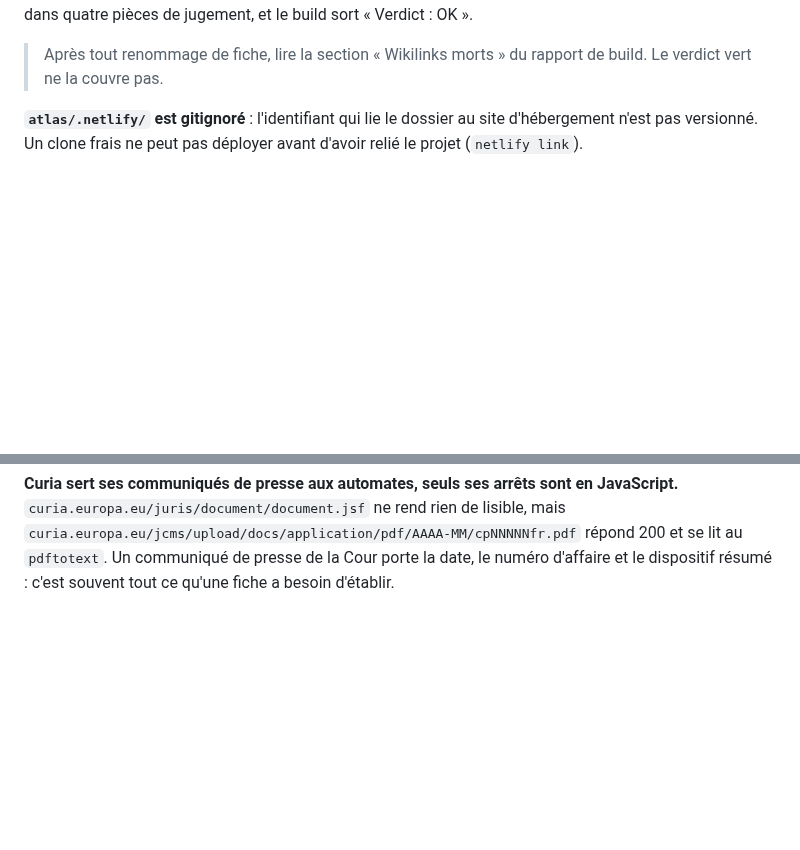
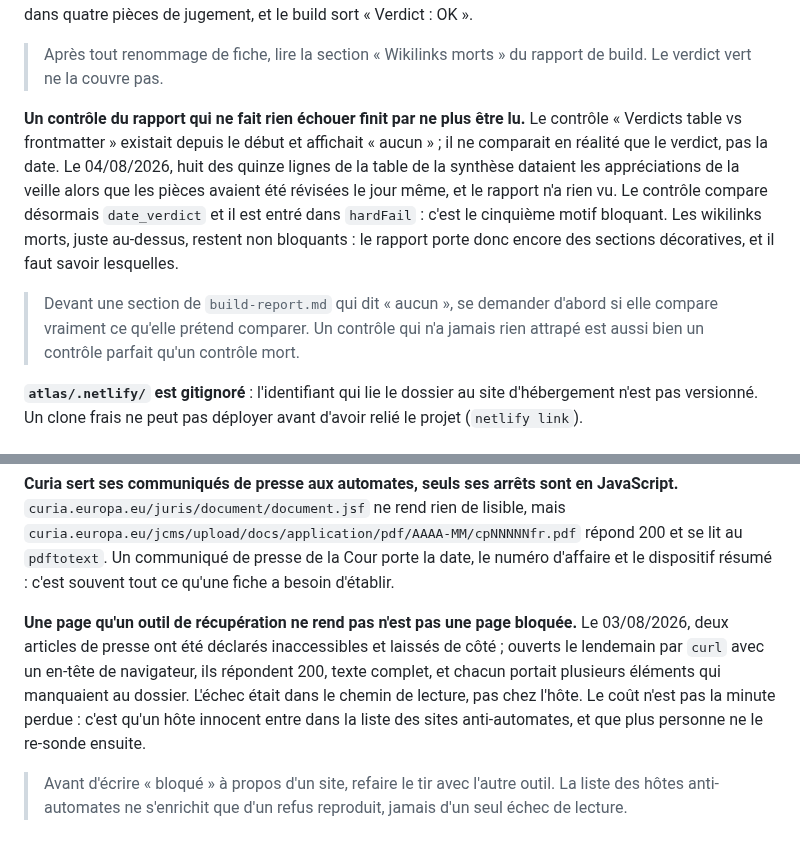
Before and after one commit to eRom/macronisme-le-bilan, a Markdown page: atelier/gotchas.md, 2 parts joined by grey strips. Drawn GitHub-style; blank space fills up the shorter version.

```diff
--- a/atelier/gotchas.md
+++ b/atelier/gotchas.md
@@ -228,6 +228,20 @@ renommées, huit renvois cassés dans quatre pièces de jugement, et le build so
 
 > Après tout renommage de fiche, lire la section « Wikilinks morts » du rapport
 > de build. Le verdict vert ne la couvre pas.
+
+**Un contrôle du rapport qui ne fait rien échouer finit par ne plus être lu.**
+Le contrôle « Verdicts table vs frontmatter » existait depuis le début et
+affichait « aucun » ; il ne comparait en réalité que le verdict, pas la date. Le
+04/08/2026, huit des quinze lignes de la table de la synthèse dataient les
+appréciations de la veille alors que les pièces avaient été révisées le jour même,
+et le rapport n'a rien vu. Le contrôle compare désormais `date_verdict` et il est
+entré dans `hardFail` : c'est le cinquième motif bloquant. Les wikilinks morts,
+juste au-dessus, restent non bloquants : le rapport porte donc encore des sections
+décoratives, et il faut savoir lesquelles.
+
+> Devant une section de `build-report.md` qui dit « aucun », se demander d'abord
+> si elle compare vraiment ce qu'elle prétend comparer. Un contrôle qui n'a jamais
+> rien attrapé est aussi bien un contrôle parfait qu'un contrôle mort.
 
 **`atlas/.netlify/` est gitignoré** : l'identifiant qui lie le dossier au site
 d'hébergement n'est pas versionné. Un clone frais ne peut pas déployer avant
@@ -570,3 +584,15 @@ lisible, mais `curia.europa.eu/jcms/upload/docs/application/pdf/AAAA-MM/cpNNNNNf
 répond 200 et se lit au `pdftotext`. Un communiqué de presse de la Cour porte la
 date, le numéro d'affaire et le dispositif résumé : c'est souvent tout ce qu'une
 fiche a besoin d'établir.
+
+**Une page qu'un outil de récupération ne rend pas n'est pas une page bloquée.**
+Le 03/08/2026, deux articles de presse ont été déclarés inaccessibles et laissés
+de côté ; ouverts le lendemain par `curl` avec un en-tête de navigateur, ils
+répondent 200, texte complet, et chacun portait plusieurs éléments qui manquaient
+au dossier. L'échec était dans le chemin de lecture, pas chez l'hôte. Le coût
+n'est pas la minute perdue : c'est qu'un hôte innocent entre dans la liste des
+sites anti-automates, et que plus personne ne le re-sonde ensuite.
+
+> Avant d'écrire « bloqué » à propos d'un site, refaire le tir avec l'autre
+> outil. La liste des hôtes anti-automates ne s'enrichit que d'un refus reproduit,
+> jamais d'un seul échec de lecture.
```
Also changed, not shown: atelier/notes/campagne-sources-mortes.md (+40 -0 lines).
